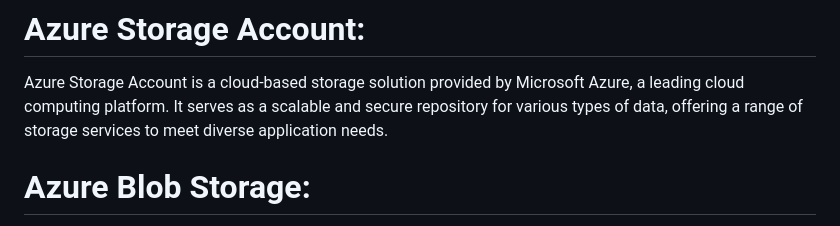
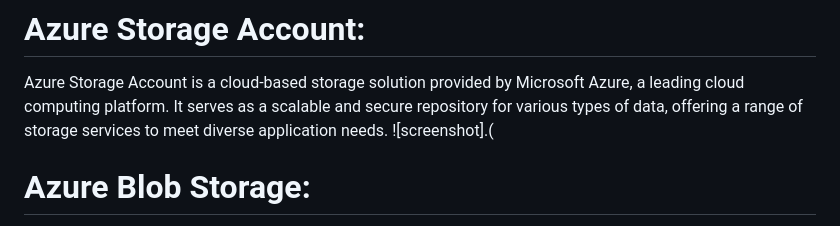
Before and after one commit to Sowmyasharmaa/SSMN-Interior-Design, a Markdown page: README.md, the part around the change. Drawn GitHub-style.

```diff
--- a/README.md
+++ b/README.md
@@ -93,6 +93,7 @@ Managing the budget effectively and coordinating the entire design project, incl
 
 # Azure Storage Account:
 Azure Storage Account is a cloud-based storage solution provided by Microsoft Azure, a leading cloud computing platform. It serves as a scalable and secure repository for various types of data, offering a range of storage services to meet diverse application needs.
+![screenshot].(
 
 
 # Azure Blob Storage:
```
